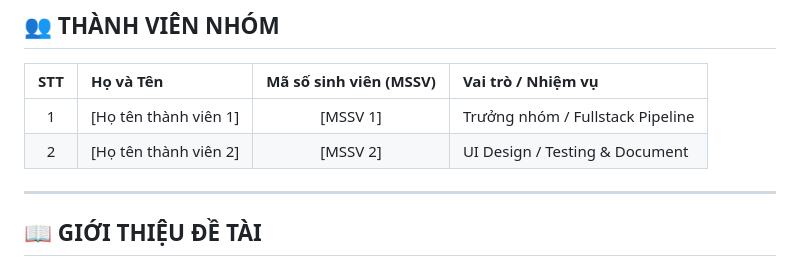
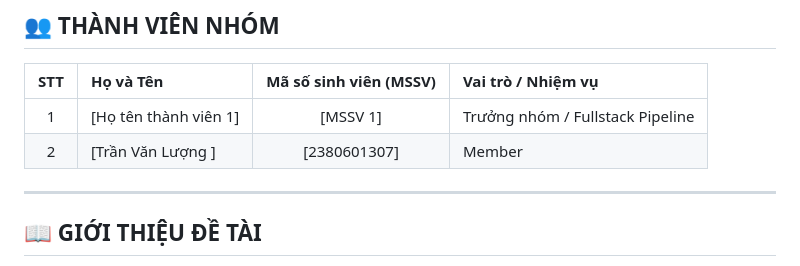
Before and after one commit to TranVanLuong-1307/TranVanLuong-1307, a Markdown page: README.md, the part around the change. GitHub-like rendering.

Commit message:
Update code for push to Luong branch

```diff
--- a/README.md
+++ b/README.md
@@ -9,7 +9,7 @@
 | STT | Họ và Tên | Mã số sinh viên (MSSV) | Vai trò / Nhiệm vụ |
 |:---:|:---|:---:|:---|
 | 1 | [Họ tên thành viên 1] | [MSSV 1] | Trưởng nhóm / Fullstack Pipeline |
-| 2 | [Họ tên thành viên 2] | [MSSV 2] | UI Design / Testing & Document |
+| 2 | [Trần Văn Lượng ] | [2380601307] | Member | Database |
 
 ---
 
```
